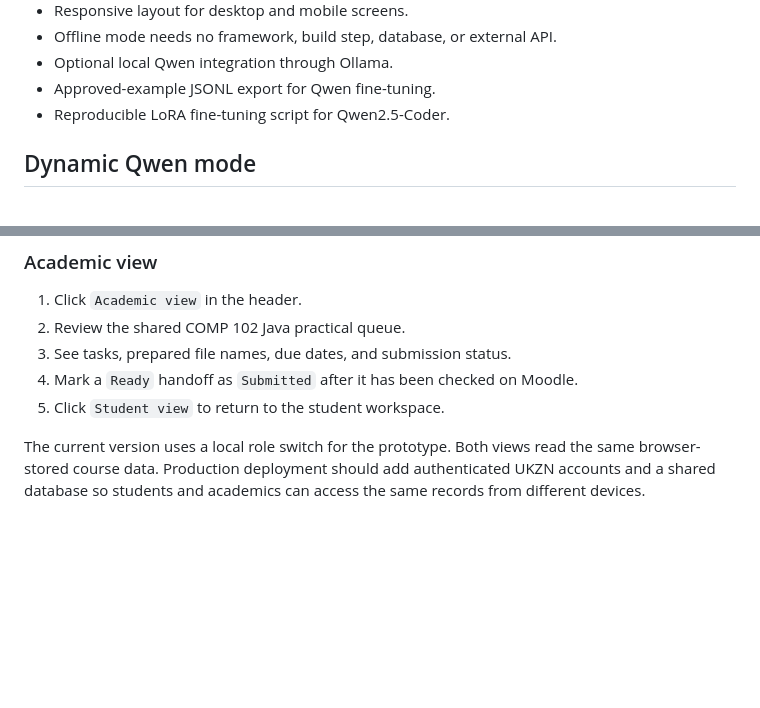
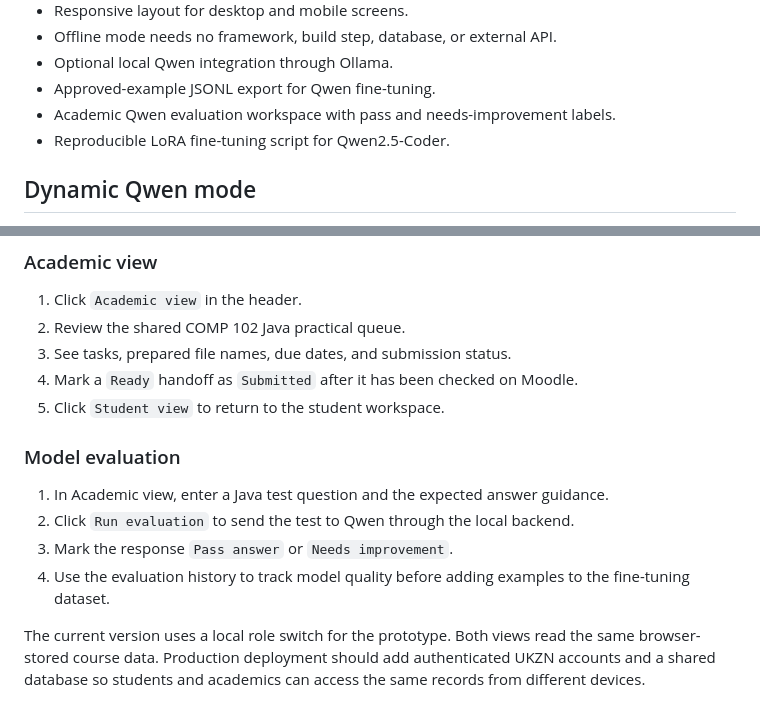
Before and after one commit to Khetha0121/Masters-Project, a Markdown page: README.md, 2 parts joined by grey strips. GitHub-like rendering; blank space fills up the shorter version.

Commit message:
Document Qwen evaluation workflow

```diff
--- a/README.md
+++ b/README.md
@@ -19,6 +19,7 @@ The app helps students keep Java practicals organised, choose a final `.java` fi
 - Offline mode needs no framework, build step, database, or external API.
 - Optional local Qwen integration through Ollama.
 - Approved-example JSONL export for Qwen fine-tuning.
+- Academic Qwen evaluation workspace with pass and needs-improvement labels.
 - Reproducible LoRA fine-tuning script for Qwen2.5-Coder.
 
 ## Dynamic Qwen mode
@@ -85,6 +86,13 @@ Then open [http://localhost:5500](http://localhost:5500).
 4. Mark a `Ready` handoff as `Submitted` after it has been checked on Moodle.
 5. Click `Student view` to return to the student workspace.
 
+### Model evaluation
+
+1. In Academic view, enter a Java test question and the expected answer guidance.
+2. Click `Run evaluation` to send the test to Qwen through the local backend.
+3. Mark the response `Pass answer` or `Needs improvement`.
+4. Use the evaluation history to track model quality before adding examples to the fine-tuning dataset.
+
 The current version uses a local role switch for the prototype. Both views read the same browser-stored course data. Production deployment should add authenticated UKZN accounts and a shared database so students and academics can access the same records from different devices.
 
 ## Project structure
```
